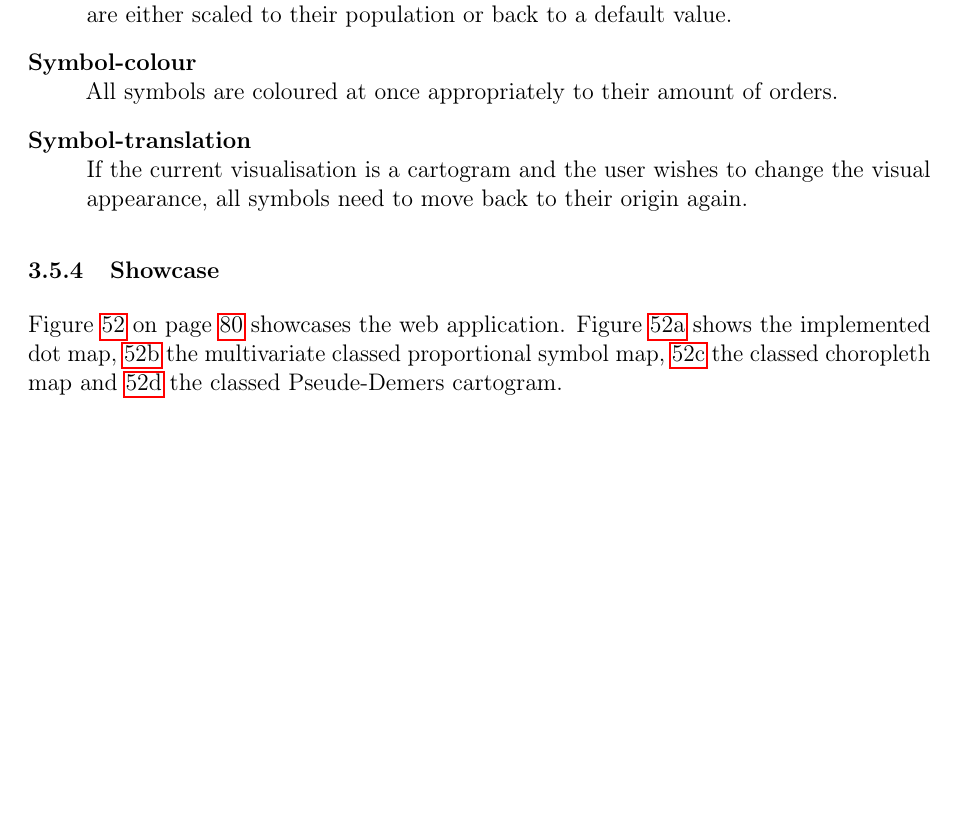
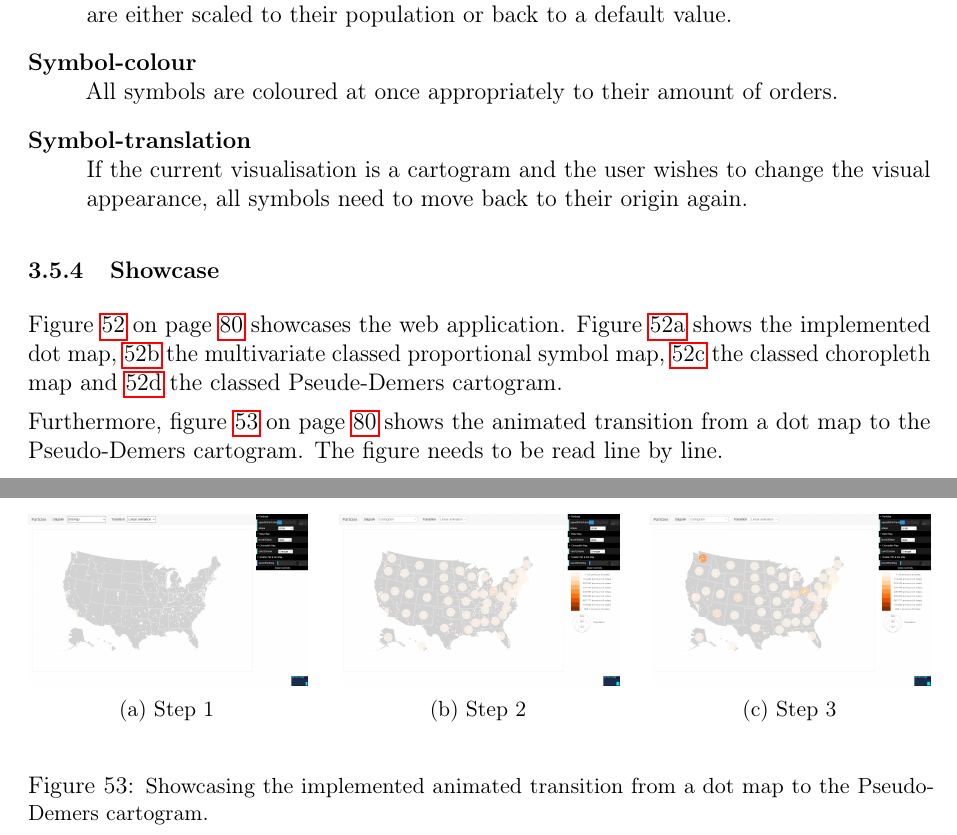
Before and after one commit to Gbeschbacher/m-thesis, a LaTeX document (main.tex, which reads chapters/results/application.tex): part of page 87 of 102 before the commit and two parts of pages 87 and 88 of 102 after it, the two joined at a grey line, cut so that both start at the same text, the shorter picture padded with empty space. Compiled offline with pdfLaTeX.

Commit message:
showcase update

```diff
--- a/chapters/results/application.tex
+++ b/chapters/results/application.tex
@@ -297,3 +297,35 @@ Figure \ref{f:showcase-overall} on page \pageref{f:showcase-overall} showcases t
     {\small The implemented web-application showing four different types of thematic maps and interaction possibilities.}
     \label{f:showcase-overall}
 \end{figure*}
+
+Furthermore, figure \ref{f:showcase-transition-dot-cartogram} on page \pageref{f:showcase-transition-dot-cartogram} shows the animated transition from a dot map to the Pseudo-Demers cartogram. The figure needs to be read line by line.
+
+\begin{figure*}
+    \centering
+
+    \begin{subfigure}[b]{0.31\textwidth}
+        \centering
+        \includegraphics[width=\textwidth]{images/results/dot_cartogram/transition_1.png}
+        \caption[]%
+        {{\small Step 1}}
+    \end{subfigure}
+    \hfill
+    \begin{subfigure}[b]{0.31\textwidth}
+        \centering
+        \includegraphics[width=\textwidth]{images/results/dot_cartogram/transition_2.png}
+        \caption[]%
+        {{\small Step 2}}
+    \end{subfigure}
+    \hfill
+    \begin{subfigure}[b]{0.31\textwidth}
+        \centering
+        \includegraphics[width=\textwidth]{images/results/dot_cartogram/transition_3.png}
+        \caption[]%
+        {{\small Step 3}}
+    \end{subfigure}
+    \vskip\baselineskip
+
+    \caption[Showcasing the implemented animated transition from a dot map to the Pseudo-Demers cartogram]
+    {\small Showcasing the implemented animated transition from a dot map to the Pseudo-Demers cartogram.}
+    \label{f:showcase-transition-dot-cartogram}
+\end{figure*}
```
Also changed, not shown: images/results/dot_cartogram/transition_1.png (added), images/results/dot_cartogram/transition_10.png (added), images/results/dot_cartogram/transition_11.png (added), images/results/dot_cartogram/transition_2.png (added), images/results/dot_cartogram/transition_3.png (added), images/results/dot_cartogram/transition_4.png (added), images/results/dot_cartogram/transition_5.png (added), images/results/dot_cartogram/transition_6.png (added), images/results/dot_cartogram/transition_7.png (added), images/results/dot_cartogram/transition_8.png (added), images/results/dot_cartogram/transition_9.png (added), images/results/map_cartogram.png, images/results/map_choropleth.png, images/results/map_dot.png, 1 more files.
